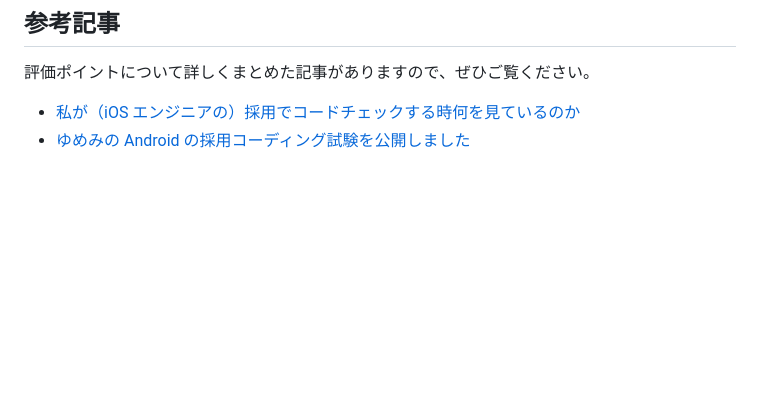
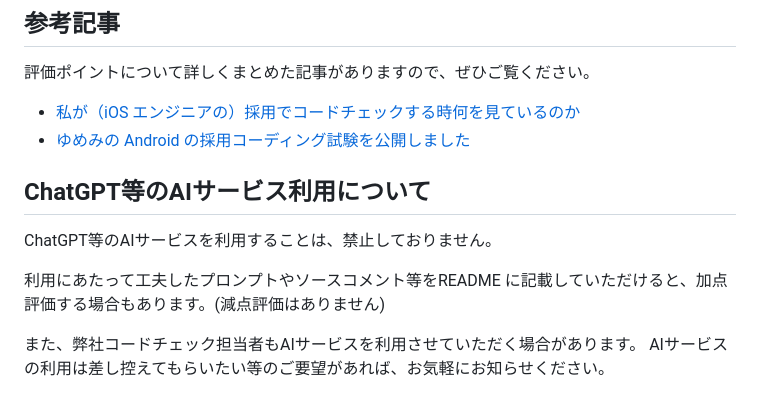
Before and after one commit to yumemi-inc/flutter-engineer-codecheck, a Markdown page: README.md, the part around the change. GitHub-like rendering; blank space fills up the shorter version.

Commit message:
AIサービスを利用可能であることを追記(#10)

```diff
--- a/README.md
+++ b/README.md
@@ -83,3 +83,12 @@
 
 - [私が（iOS エンジニアの）採用でコードチェックする時何を見ているのか](https://qiita.com/lovee/items/d76c68341ec3e7beb611)
 - [ゆめみの Android の採用コーディング試験を公開しました](https://qiita.com/blendthink/items/aa70b8b3106fb4e3555f)
+
+## ChatGPT等のAIサービス利用について
+
+ChatGPT等のAIサービスを利用することは、禁止しておりません。
+
+利用にあたって工夫したプロンプトやソースコメント等をREADME に記載していただけると、加点評価する場合もあります。(減点評価はありません)
+
+また、弊社コードチェック担当者もAIサービスを利用させていただく場合があります。
+AIサービスの利用は差し控えてもらいたい等のご要望があれば、お気軽にお知らせください。
```
